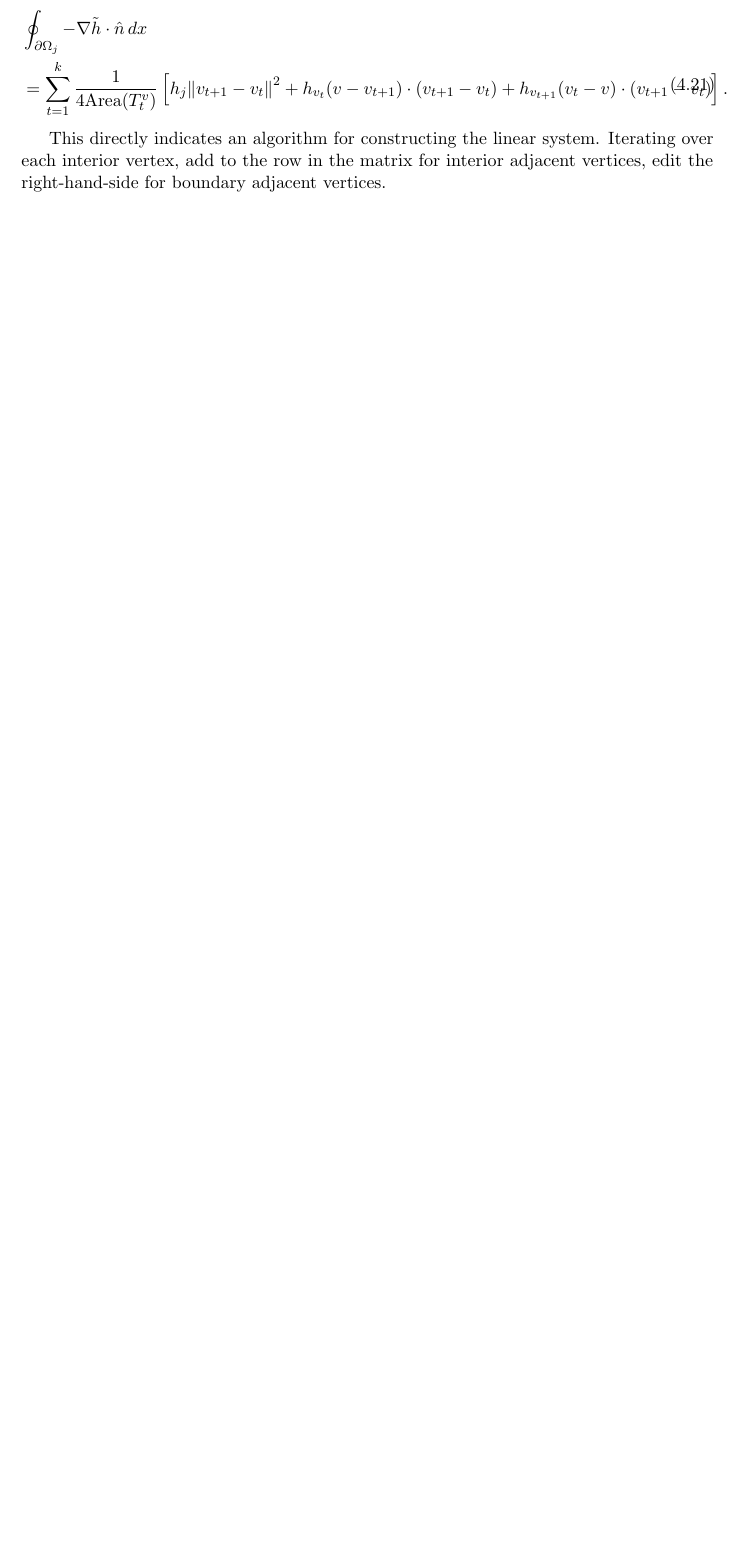
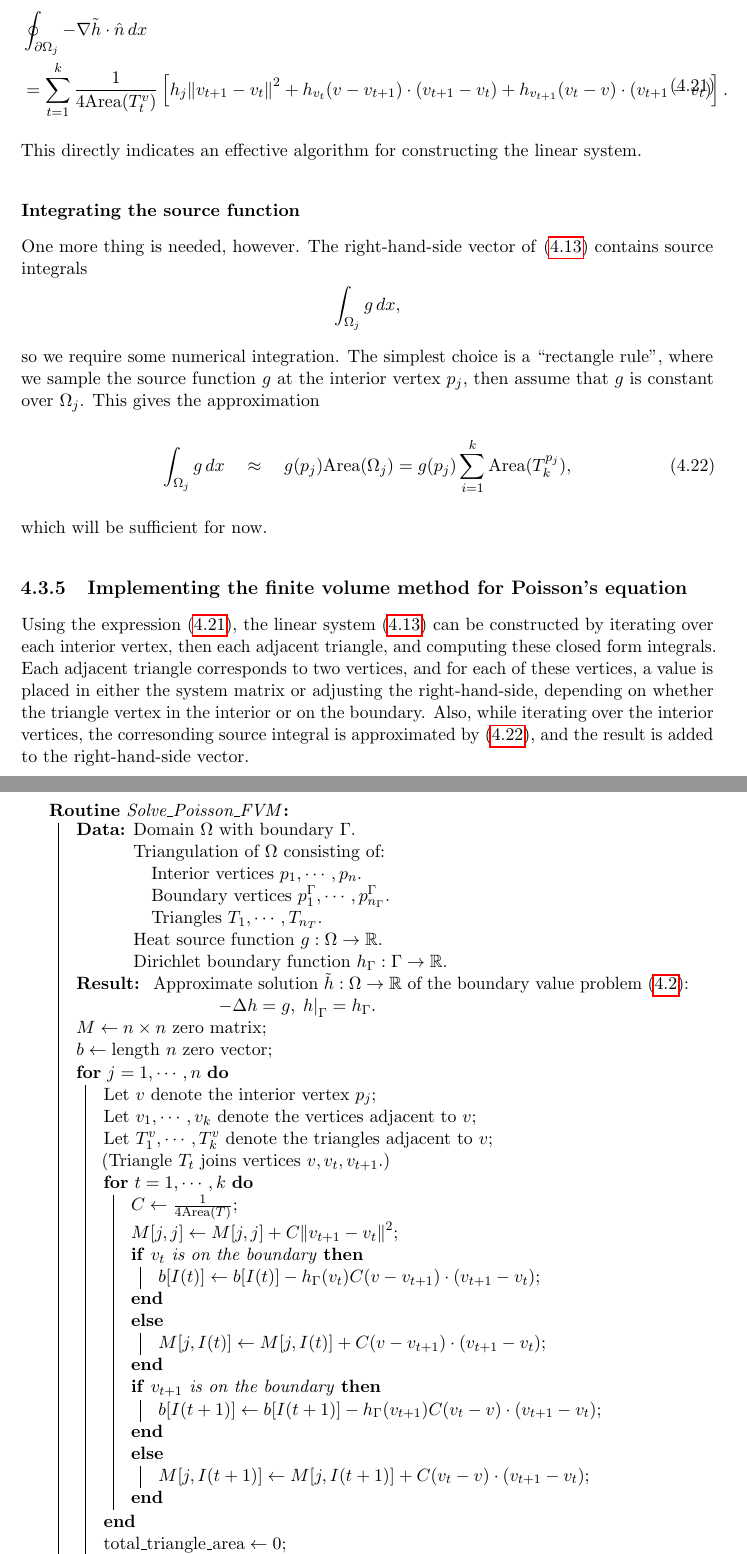
Before and after one commit to LucasPayne/Continuum, a LaTeX thesis (document/document.tex, which reads document/chapters/finite_element_method.tex): part of page 36 of 48 before the commit and two parts of pages 36 and 37 of 50 after it, the two joined at a grey line, cut so that both start at the same text, the shorter picture padded with empty space. Compiled offline with pdfLaTeX.

Commit message:
fvm pseudocode

```diff
--- a/document/chapters/finite_element_method.tex
+++ b/document/chapters/finite_element_method.tex
@@ -498,8 +498,8 @@ Plugging the gradients \eqref{fvm_gradients} into the closed form integrals \eqr
         &= \frac{1}{4\text{Area}(T)}(v_t - v)\cdot(v_{t+1} - v_t),
 \end{align*}
 where the 90-degree rotation has been removed, as it preserves the dot product.
-With these closed forms, we can express the original integral.
-\begin{equation}
+With these closed forms, we can express the original integral as
+\begin{equation}\label{flux_integral_summation}
 \begin{split}
 &\oint_{\pom_j} -\nabla \tilde{h}\cdot\hat{n}\,dx\\
     &=
@@ -512,10 +512,89 @@ With these closed forms, we can express the original integral.
         \right].
 \end{split}
 \end{equation}
+This directly indicates an effective algorithm for constructing the linear system.
 
-This directly indicates an algorithm for constructing the linear system.
-Iterating over each interior vertex, add to the row in the matrix for interior adjacent vertices,
-edit the right-hand-side for boundary adjacent vertices.
+\subsubsection{Integrating the source function}
+One more thing is needed, however. The right-hand-side vector of \eqref{poisson_matrix_equation} contains source integrals
+    $$\int_{\om_j}g\,dx,$$
+so we require some numerical integration. The simplest choice is a ``rectangle rule'', where we sample the source function $g$ at the interior vertex
+$p_j$, then assume that $g$ is constant over $\om_j$. This gives the approximation
+\begin{equation}\label{fvm_source_approximation}
+    \int_{\om_j}g\,dx \quad\approx\quad g(p_j)\text{Area}(\om_j) = g(p_j)\sum_{i=1}^k \text{Area}(T^{p_j}_k),
+\end{equation}
+which will be sufficient for now.
+
+\subsection{Implementing the finite volume method for Poisson's equation}
+Using the expression \eqref{flux_integral_summation}, the linear system
+\eqref{poisson_matrix_equation} can be constructed by iterating over each interior vertex, then each adjacent triangle,
+and computing these closed form integrals.
+Each adjacent triangle corresponds to two vertices, and for each of these vertices,
+a value is placed in either the system matrix or adjusting the right-hand-side,
+depending on whether the triangle vertex in the interior or on the boundary. Also, while iterating over the interior vertices,
+the corresonding source integral is approximated by \eqref{fvm_source_approximation}, and the result is added to the right-hand-side vector.
+
+
+
+\newcommand{\totaltrianglearea}{\text{total\_triangle\_area}}
+\begin{algorithm}
+
+% https://tex.stackexchange.com/questions/64204/mutliple-inputs-with-line-breaking
+\newlength\mylen
+\newcommand\mydata[1]{%
+  \settowidth\mylen{\KwData{}}%
+  \setlength\hangindent{\mylen}%
+  \hspace*{\mylen}#1\\}
+
+\SetKwProg{Fn}{Routine}{\string:}{}
+\SetKwProg{Def}{Define function}{\string:}{}
+\Fn{Solve\_Poisson\_FVM}{
+    \SetAlgoLined
+    \KwData{Domain $\Omega$ with boundary $\Gamma$.}
+    \mydata{Triangulation of $\Omega$ consisting of:}
+    \mydata{\quad Interior vertices $p_1,\cdots,p_n$.}
+    \mydata{\quad Boundary vertices $p^\Gamma_1,\cdots,p^\Gamma_{n_\Gamma}$.}
+    \mydata{\quad Triangles $T_1,\cdots,T_{n_T}$.}
+    \mydata{Heat source function $g : \Omega\rightarrow \mathbb{R}$.}
+    \mydata{Dirichlet boundary function $h_\Gamma : \Gamma \rightarrow \mathbb{R}$.}
+    \KwResult{
+        Approximate solution $\tilde{h}:\Omega\rightarrow\mathbb{R}$ of the boundary value problem \eqref{poisson_dirichlet_problem}:\\
+        \qquad\qquad\qquad\qquad $-\Delta h = g$, $\left.h\right|_\Gamma = h_\Gamma$.
+    }
+    $M \leftarrow \text{$n\times n$ zero matrix}$\;
+    $b \leftarrow \text{length $n$ zero vector}$\;
+    \For{$j = 1,\cdots,n$}{
+        Let $v$ denote the interior vertex $p_j$\;
+        Let $v_1,\cdots,v_k$ denote the vertices adjacent to $v$\;
+        Let $T^v_1,\cdots,T^v_k$ denote the triangles adjacent to $v$\;
+        (Triangle $T_t$ joins vertices $v,v_t,v_{t+1}$.)\\
+        \For{$t = 1,\cdots, k$}{
+            $C \leftarrow \frac{1}{4\text{Area}(T)}$\;
+            $M[j,j] \leftarrow M[j,j] + C\norm{v_{t+1} - v_t}^2$\;
+            \If{$v_t$ is on the boundary}{
+                $b[I(t)] \leftarrow b[I(t)] - h_\Gamma(v_t)C(v - v_{t+1})\cdot(v_{t+1}-v_t)$\;
+            }
+            \Else{
+                $M[j, I(t)] \leftarrow M[j, I(t)] + C(v - v_{t+1})\cdot(v_{t+1} - v_t)$\;
+            }
+            \If{$v_{t+1}$ is on the boundary}{
+                $b[I(t+1)] \leftarrow b[I(t+1)] - h_\Gamma(v_{t+1})C(v_t - v)\cdot(v_{t+1}-v_t)$\;
+            }
+            \Else{
+                $M[j, I(t+1)] \leftarrow M[j, I(t+1)] + C(v_t - v)\cdot(v_{t+1} - v_t)$\;
+            }
+        }
+        $\totaltrianglearea \leftarrow 0$\;
+        \For{$t = 1,\cdots, k$}{
+            $\totaltrianglearea \leftarrow \totaltrianglearea + \text{Area}(T)$\;
+        }
+        $b[j] \leftarrow b[j] + \totaltrianglearea\cdot g(v)$\;
+    }
+    Solve $M\hat{h} = b$ for $\hat{h} = (h_1,\cdots,h_n)^T$\;
+    $\tilde{h} \leftarrow \sum_{j=1}^n h_j\text{Hat}(p_j) + \sum_{j=1}^{n_\Gamma} h_\Gamma(p_j^\Gamma)\text{Hat}(p_j^\Gamma)$\;
+    \Return{$\tilde{h}$}\;
+}
+    \caption{Pseudocode for the described finite-volume method for the Poisson boundary value problem \eqref{poisson_dirichlet_problem}.}
+\end{algorithm}
 
 
 
```
Also changed, not shown: document/chapters/finite_element_method.tex (10 more changed lines), 5 other files.
